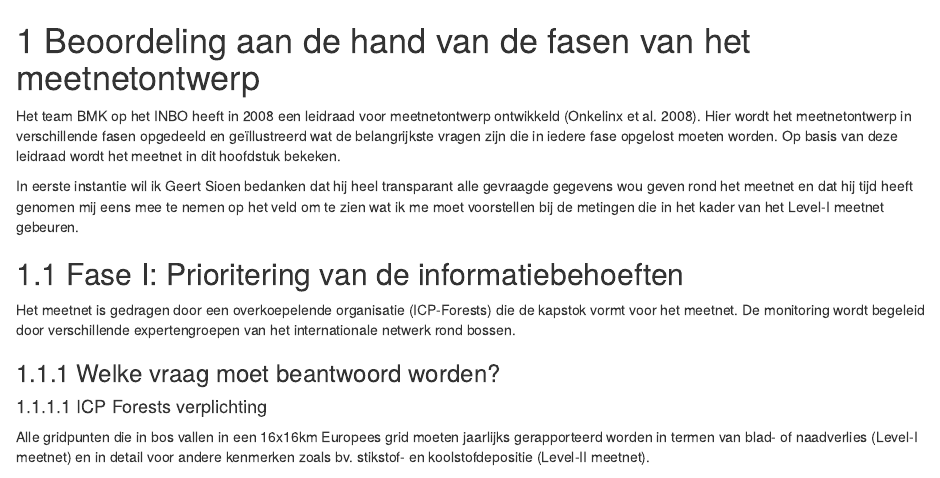
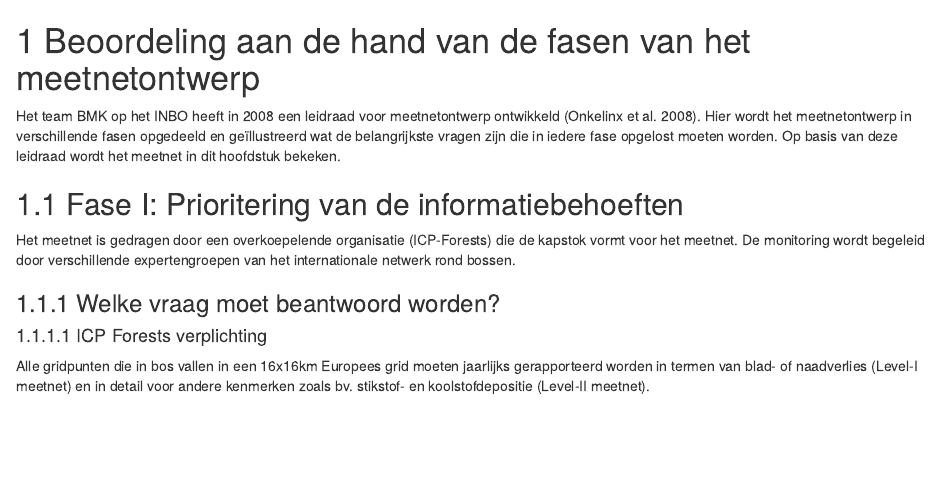
Before and after one commit to inbo/prj_bosvitaliteit, an R Markdown document (05 REVISIE MEETNET 2023/Revisie Bosvitaliteit/02_fasen_meetontwerp.Rmd): the page in a window 1100 px wide, from its top. Rendered offline with R 4.5, knitr and Pandoc, with nearby package versions; drawn as R Markdown's standard HTML page in place of the format the file asks for; some code elsewhere in the file could not run offline.

Commit message:
verwijder tekst die al in dankwoord staat

```diff
--- a/05 REVISIE MEETNET 2023/Revisie Bosvitaliteit/02_fasen_meetontwerp.Rmd
+++ b/05 REVISIE MEETNET 2023/Revisie Bosvitaliteit/02_fasen_meetontwerp.Rmd
@@ -4,8 +4,6 @@
 Het team BMK op het INBO heeft in 2008 een leidraad voor meetnetontwerp ontwikkeld [ @onkelinx2008ontwerp].
 Hier wordt het meetnetontwerp in verschillende fasen opgedeeld en geïllustreerd wat de belangrijkste vragen zijn die in iedere fase opgelost moeten worden.
 Op basis van deze leidraad wordt het meetnet in dit hoofdstuk bekeken.
-
-In eerste instantie wil ik Geert Sioen bedanken dat hij heel transparant alle gevraagde gegevens wou geven rond het meetnet en dat hij tijd heeft genomen mij eens mee te nemen op het veld om te zien wat ik me moet voorstellen bij de metingen die in het kader van het Level-I meetnet gebeuren.
 
 ## Fase I: Prioritering van de informatiebehoeften
 
```
